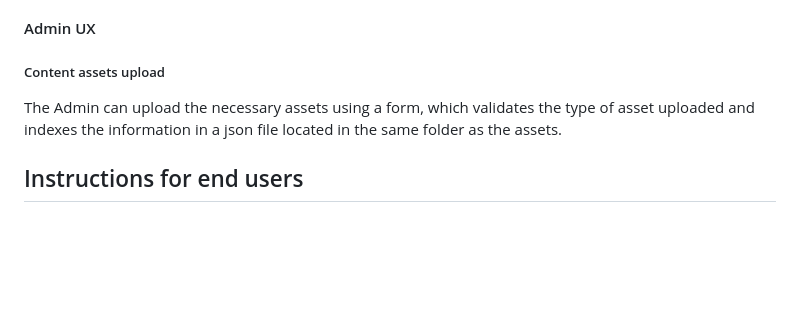
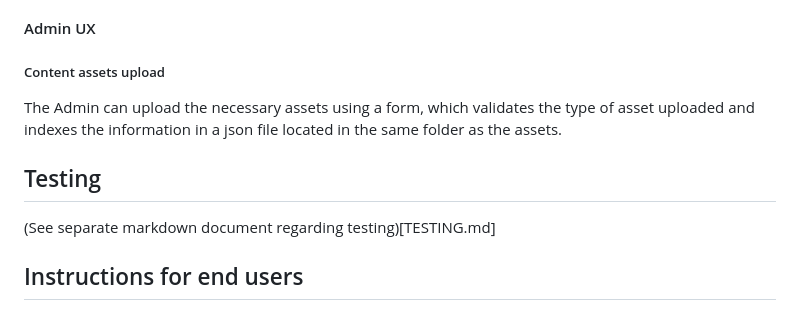
Before and after one commit to PedroS-Studies/connecting_the_dots, a Markdown page: README.md, the part around the change. Rendered like a GitHub page; blank space fills up the shorter version.

Commit message:
docs: :memo: Add link to new md document TESTING.md

```diff
--- a/README.md
+++ b/README.md
@@ -118,6 +118,10 @@ The administrator should check all the preset views both in the normal and the a
 
 The Admin can upload the necessary assets using a form, which validates the type of asset uploaded and indexes the information in a json file located in the same folder as the assets.
 
+## Testing
+
+(See separate markdown document regarding testing)[TESTING.md]
+
 ## Instructions for end users
 
 ### Set up by the admin
```
